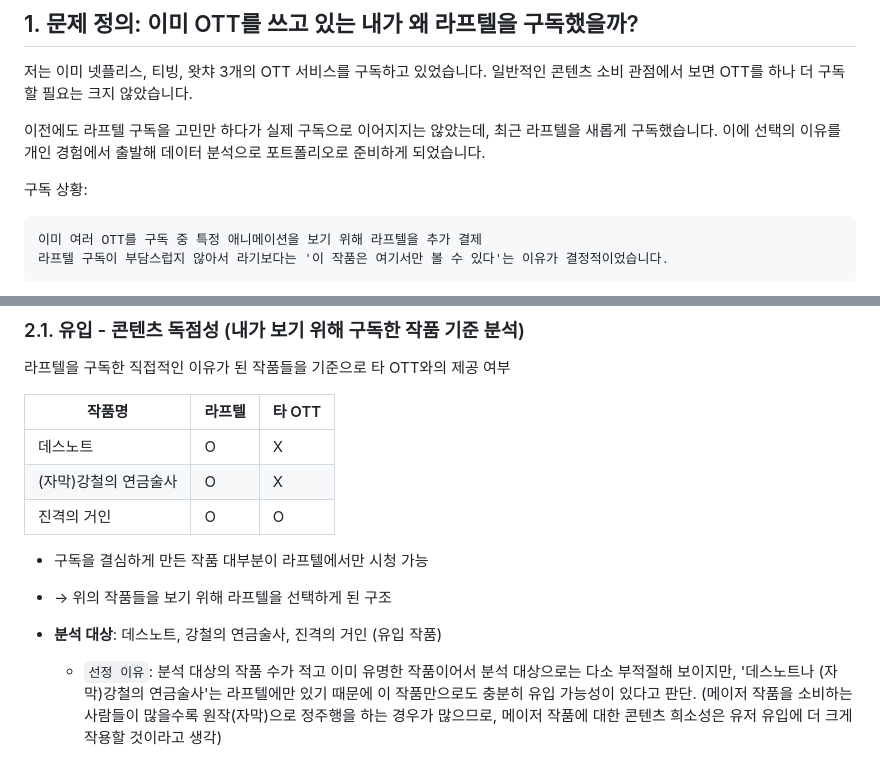
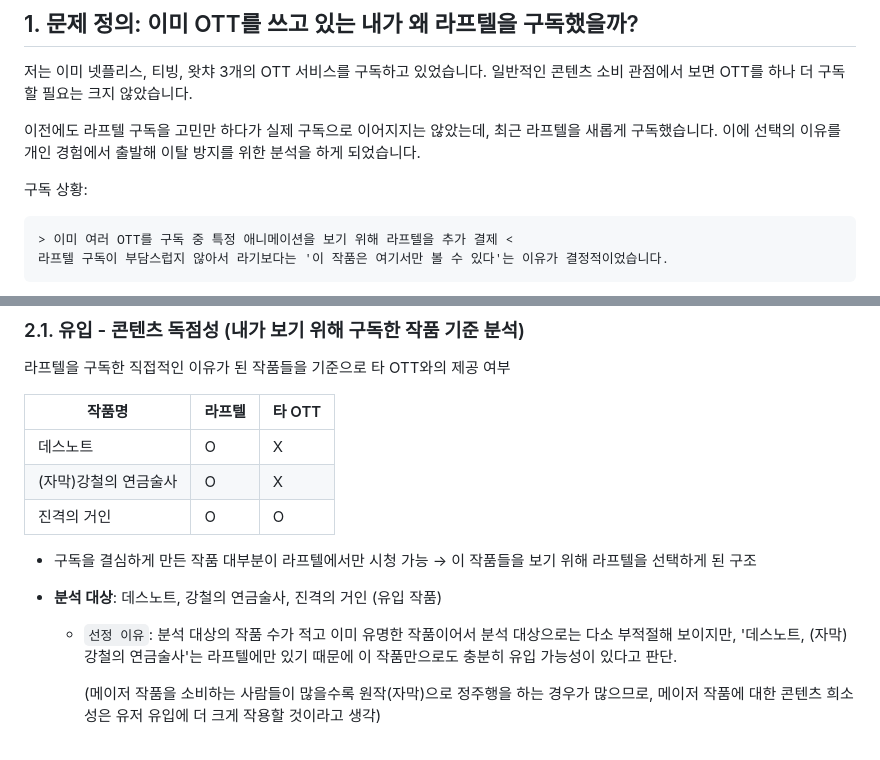
Before and after one commit to ahyun39/Engineer, a Markdown page: Projects/project_movie_recommend/laftel_analysis.md, 2 parts joined by grey strips. Drawn GitHub-style.

Commit message:
laftel user analysis contents update

````diff
--- a/Projects/project_movie_recommend/laftel_analysis.md
+++ b/Projects/project_movie_recommend/laftel_analysis.md
@@ -26,10 +28,10 @@
 
 저는 이미 넷플리스, 티빙, 왓챠 3개의 OTT 서비스를 구독하고 있었습니다. 일반적인 콘텐츠 소비 관점에서 보면 OTT를 하나 더 구독할 필요는 크지 않았습니다.
 
-이전에도 라프텔 구독을 고민만 하다가 실제 구독으로 이어지지는 않았는데, 최근 라프텔을 새롭게 구독했습니다. 이에 선택의 이유를 개인 경험에서 출발해 데이터 분석으로 포트폴리오로 준비하게 되었습니다.
+이전에도 라프텔 구독을 고민만 하다가 실제 구독으로 이어지지는 않았는데, 최근 라프텔을 새롭게 구독했습니다. 이에 선택의 이유를 개인 경험에서 출발해 이탈 방지를 위한 분석을 하게 되었습니다.
 
 구독 상황:
 ```
-이미 여러 OTT를 구독 중 특정 애니메이션을 보기 위해 라프텔을 추가 결제
+> 이미 여러 OTT를 구독 중 특정 애니메이션을 보기 위해 라프텔을 추가 결제 <
 라프텔 구독이 부담스럽지 않아서 라기보다는 '이 작품은 여기서만 볼 수 있다'는 이유가 결정적이었습니다.
 ```
@@ -57,10 +65,10 @@
 |(자막)강철의 연금술사|O|X|
 |진격의 거인|O|O|
 
-- 구독을 결심하게 만든 작품 대부분이 라프텔에서만 시청 가능
-- → 위의 작품들을 보기 위해 라프텔을 선택하게 된 구조
+- 구독을 결심하게 만든 작품 대부분이 라프텔에서만 시청 가능 → 이 작품들을 보기 위해 라프텔을 선택하게 된 구조
 
 - **분석 대상**: 데스노트, 강철의 연금술사, 진격의 거인 (유입 작품)
-    - `선정 이유`: 분석 대상의 작품 수가 적고 이미 유명한 작품이어서 분석 대상으로는 다소 부적절해 보이지만, '데스노트나 (자막)강철의 연금술사'는 라프텔에만 있기 때문에 이 작품만으로도 충분히 유입 가능성이 있다고 판단. (메이저 작품을 소비하는 사람들이 많을수록 원작(자막)으로 정주행을 하는 경우가 많으므로, 메이저 작품에 대한 콘텐츠 희소성은 유저 유입에 더 크게 작용할 것이라고 생각)
+    - `선정 이유`: 분석 대상의 작품 수가 적고 이미 유명한 작품이어서 분석 대상으로는 다소 부적절해 보이지만, '데스노트, (자막)강철의 연금술사'는 라프텔에만 있기 때문에 이 작품만으로도 충분히 유입 가능성이 있다고 판단.
 
+        (메이저 작품을 소비하는 사람들이 많을수록 원작(자막)으로 정주행을 하는 경우가 많으므로, 메이저 작품에 대한 콘텐츠 희소성은 유저 유입에 더 크게 작용할 것이라고 생각)
 
````
Also changed, not shown: other parts of Projects/project_movie_recommend/laftel_analysis.md (+75 -46 lines).
